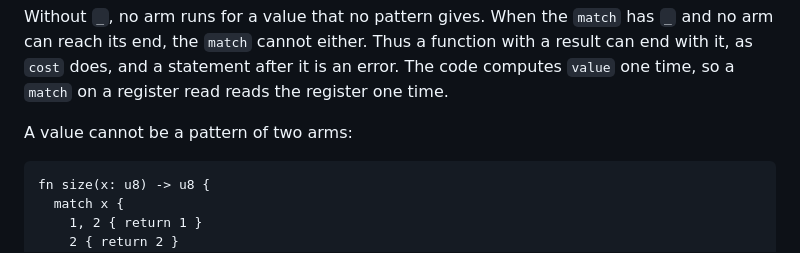
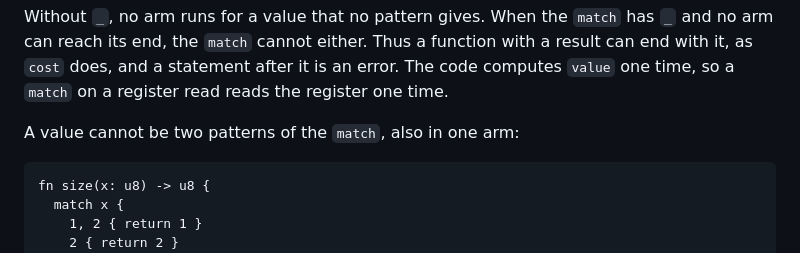
Before and after one commit to wystlang/wyst.dev, a Markdown page: content/docs/control-flow.md, the part around the change. Drawn GitHub-style.

Commit message:
fix: review of 7.13i
`control-flow.md` says that a value cannot be two patterns of a `match`,
also in one arm, as wyst `design/functions-and-statements.md` gives.

Verification: `npm test`, and `npm run check:examples` with the wync of
wyst `024dc0dd`: 113 of 113 examples pass.

Co-Authored-By: Claude Opus 5.5 <noreply@anthropic.com>

````diff
--- a/content/docs/control-flow.md
+++ b/content/docs/control-flow.md
@@ -78,7 +78,7 @@ Thus a function with a result can end with it, as `cost` does, and a
 statement after it is an error. The code computes `value` one time, so a
 `match` on a register read reads the register one time.
 
-A value cannot be a pattern of two arms:
+A value cannot be two patterns of the `match`, also in one arm:
 
 ```wyst fails
 fn size(x: u8) -> u8 {
````
